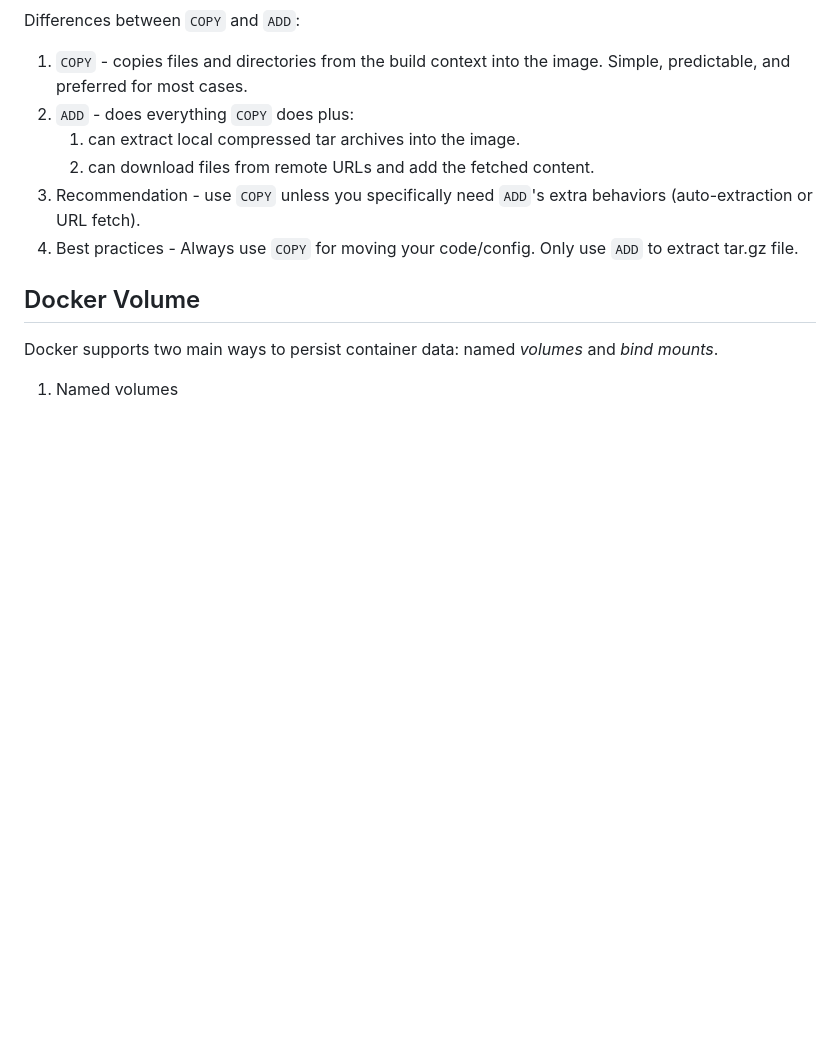
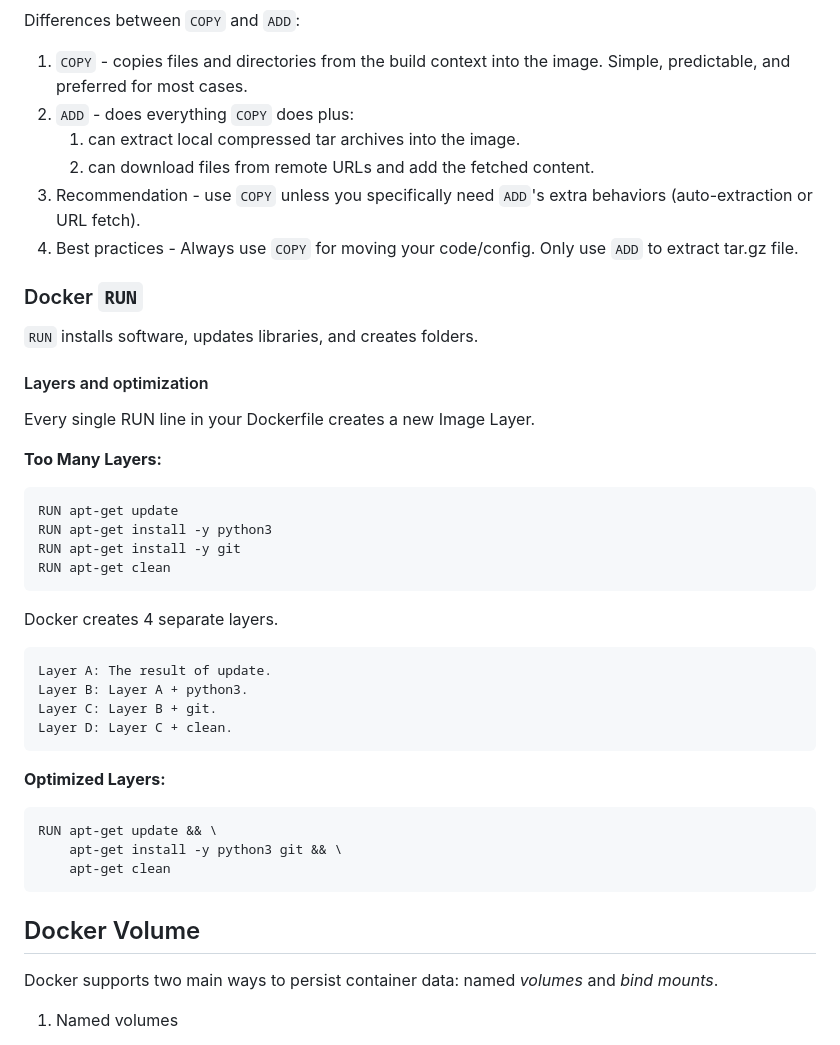
Before and after one commit to shefat2002/Docker-Beginner-to-Master, a Markdown page: README.md, the part around the change. Drawn GitHub-style; blank space fills up the shorter version.

Commit message:
added Docker RUN section with optimization tips

````diff
--- a/README.md
+++ b/README.md
@@ -137,6 +137,38 @@ Differences between `COPY` and `ADD`:
 3. Recommendation \- use `COPY` unless you specifically need `ADD`'s extra behaviors (auto-extraction or URL fetch).
 4. Best practices \- Always use `COPY` for moving your code/config. Only use `ADD` to extract tar.gz file.
 
+### Docker `RUN`
+`RUN` installs software, updates libraries, and creates folders.
+
+#### Layers and optimization
+Every single RUN line in your Dockerfile creates a new Image Layer.
+
+**Too Many Layers:**
+```dockerfile
+RUN apt-get update
+RUN apt-get install -y python3
+RUN apt-get install -y git
+RUN apt-get clean
+```
+Docker creates 4 separate layers.
+```text
+Layer A: The result of update.
+Layer B: Layer A + python3.
+Layer C: Layer B + git.
+Layer D: Layer C + clean.
+```
+
+
+**Optimized Layers:**
+```dockerfile
+RUN apt-get update && \
+    apt-get install -y python3 git && \
+    apt-get clean
+```
+
+
+
+
 ## Docker Volume
 
 Docker supports two main ways to persist container data: named *volumes* and *bind mounts*.
````
